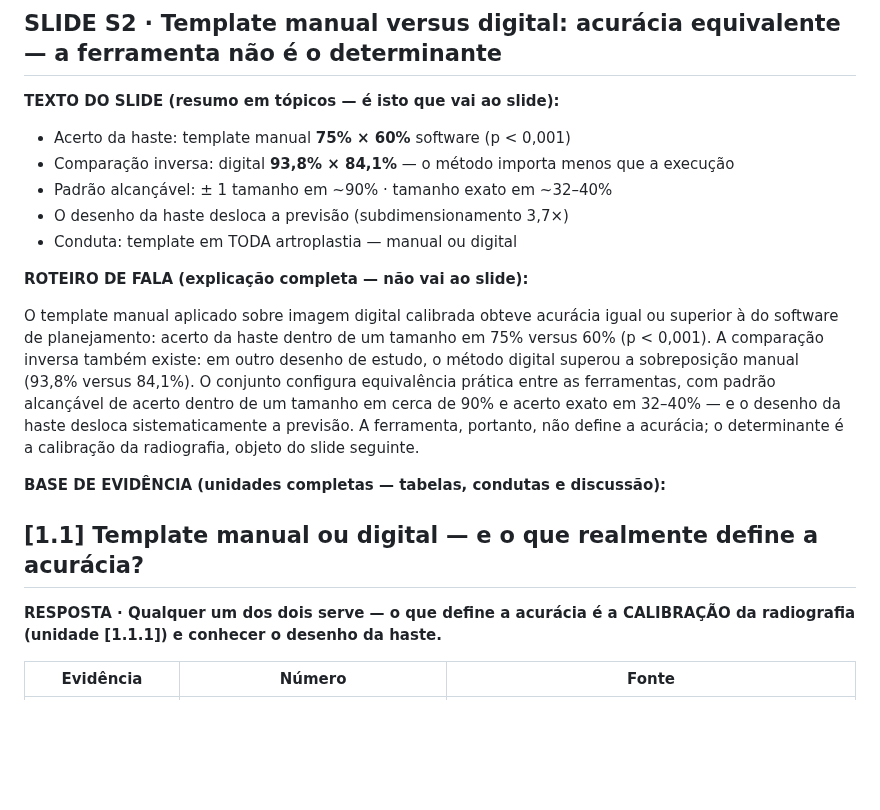
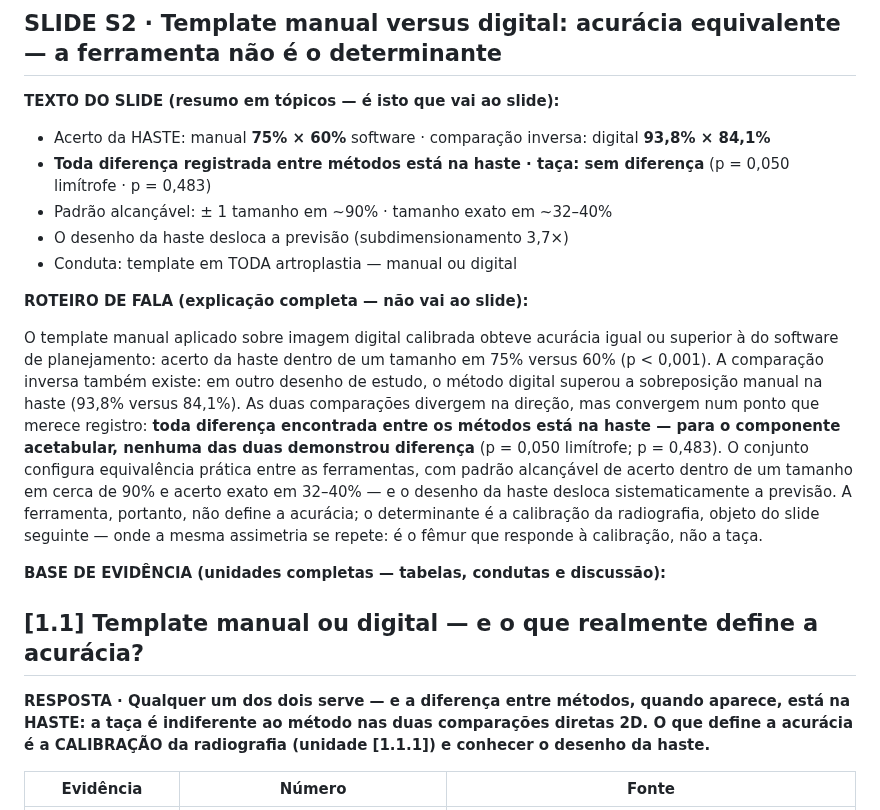
Before and after one commit to danielortopediafernandes-ux/palestra-atq-ccot2026, a Markdown page: CAPITULO.md, the part around one of its changes. Drawn GitHub-style; blank space fills up the shorter version.

Commit message:
Observação do Dr. 18/08: toda diferença entre métodos de template está na HASTE — taça sem diferença registrada (Petretta p=0,050 limítrofe · Pongkunakorn p=0,483); assimetria escrita no slide S2, na RESPOSTA e na discussão da [1.1], com a ponte para a calibração ([1.1.1]: dupla escala melhora haste 54%×32%, taça nada)
Co-Authored-By: Claude Fable 5 <noreply@anthropic.com>

```diff
--- a/CAPITULO.md
+++ b/CAPITULO.md
@@ -125,21 +125,21 @@ Os parâmetros técnicos aferidos pelo cirurgião — posicionamento e dimension
 
 **TEXTO DO SLIDE (resumo em tópicos — é isto que vai ao slide):**
 
-- Acerto da haste: template manual **75% × 60%** software (p < 0,001)
-- Comparação inversa: digital **93,8% × 84,1%** — o método importa menos que a execução
+- Acerto da HASTE: manual **75% × 60%** software · comparação inversa: digital **93,8% × 84,1%**
+- **Toda diferença registrada entre métodos está na haste · taça: sem diferença** (p = 0,050 limítrofe · p = 0,483)
 - Padrão alcançável: ± 1 tamanho em ~90% · tamanho exato em ~32–40%
 - O desenho da haste desloca a previsão (subdimensionamento 3,7×)
 - Conduta: template em TODA artroplastia — manual ou digital
 
 **ROTEIRO DE FALA (explicação completa — não vai ao slide):**
 
-O template manual aplicado sobre imagem digital calibrada obteve acurácia igual ou superior à do software de planejamento: acerto da haste dentro de um tamanho em 75% versus 60% (p < 0,001). A comparação inversa também existe: em outro desenho de estudo, o método digital superou a sobreposição manual (93,8% versus 84,1%). O conjunto configura equivalência prática entre as ferramentas, com padrão alcançável de acerto dentro de um tamanho em cerca de 90% e acerto exato em 32–40% — e o desenho da haste desloca sistematicamente a previsão. A ferramenta, portanto, não define a acurácia; o determinante é a calibração da radiografia, objeto do slide seguinte.
+O template manual aplicado sobre imagem digital calibrada obteve acurácia igual ou superior à do software de planejamento: acerto da haste dentro de um tamanho em 75% versus 60% (p < 0,001). A comparação inversa também existe: em outro desenho de estudo, o método digital superou a sobreposição manual na haste (93,8% versus 84,1%). As duas comparações divergem na direção, mas convergem num ponto que merece registro: **toda diferença encontrada entre os métodos está na haste — para o componente acetabular, nenhuma das duas demonstrou diferença** (p = 0,050 limítrofe; p = 0,483). O conjunto configura equivalência prática entre as ferramentas, com padrão alcançável de acerto dentro de um tamanho em cerca de 90% e acerto exato em 32–40% — e o desenho da haste desloca sistematicamente a previsão. A ferramenta, portanto, não define a acurácia; o determinante é a calibração da radiografia, objeto do slide seguinte — onde a mesma assimetria se repete: é o fêmur que responde à calibração, não a taça.
 
 **BASE DE EVIDÊNCIA (unidades completas — tabelas, condutas e discussão):**
 
 ## [1.1] Template manual ou digital — e o que realmente define a acurácia?
 
-**RESPOSTA · Qualquer um dos dois serve — o que define a acurácia é a CALIBRAÇÃO da radiografia (unidade [1.1.1]) e conhecer o desenho da haste.**
+**RESPOSTA · Qualquer um dos dois serve — e a diferença entre métodos, quando aparece, está na HASTE: a taça é indiferente ao método nas duas comparações diretas 2D. O que define a acurácia é a CALIBRAÇÃO da radiografia (unidade [1.1.1]) e conhecer o desenho da haste.**
 
 | Evidência | Número | Fonte |
 |---|---|---|
```
Also changed, not shown: other parts of CAPITULO.md (+1 -1 lines).
